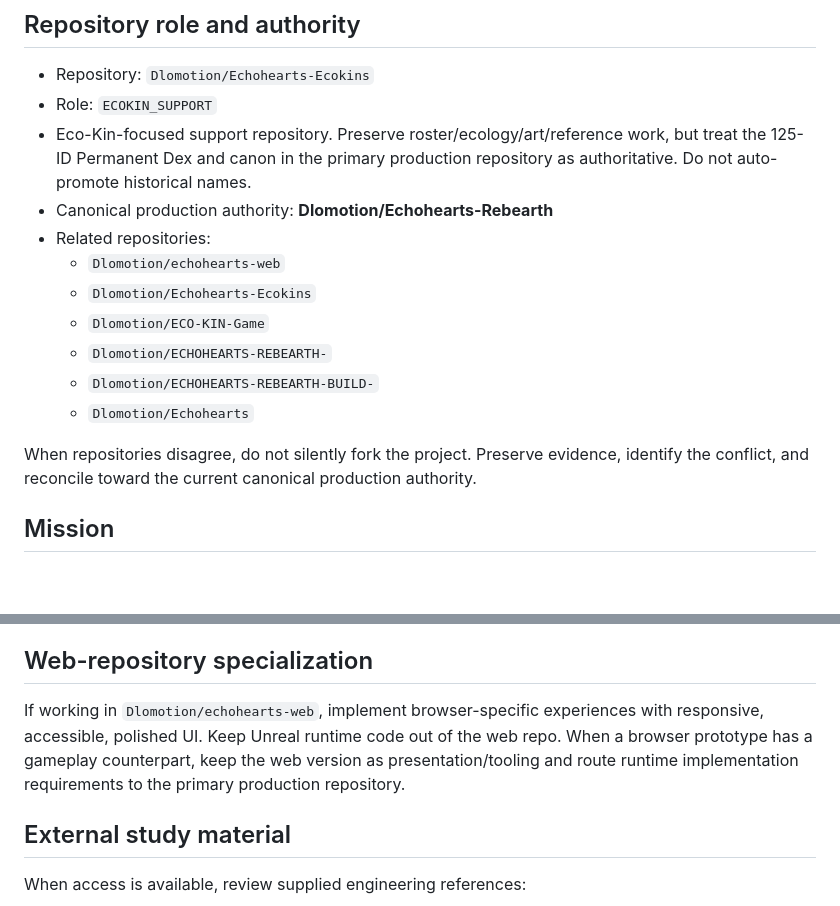
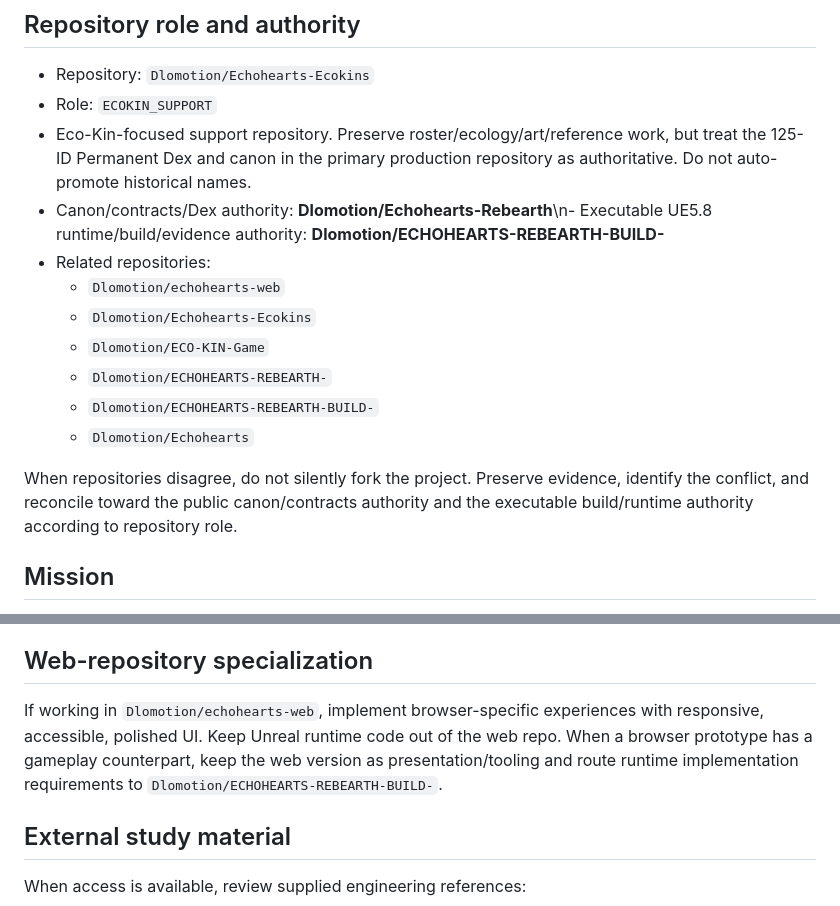
Before and after one commit to Dlomotion/Echohearts-Ecokins, a Markdown page: .github/copilot-instructions.md, 2 parts joined by grey strips. Rendered like a GitHub page; blank space fills up the shorter version.

Commit message:
Clarify canon and executable repository authority

```diff
--- a/.github/copilot-instructions.md
+++ b/.github/copilot-instructions.md
@@ -4,7 +4,7 @@
 - Repository: `Dlomotion/Echohearts-Ecokins`
 - Role: `ECOKIN_SUPPORT`
 - Eco-Kin-focused support repository. Preserve roster/ecology/art/reference work, but treat the 125-ID Permanent Dex and canon in the primary production repository as authoritative. Do not auto-promote historical names.
-- Canonical production authority: **Dlomotion/Echohearts-Rebearth**
+- Canon/contracts/Dex authority: **Dlomotion/Echohearts-Rebearth**\n- Executable UE5.8 runtime/build/evidence authority: **Dlomotion/ECHOHEARTS-REBEARTH-BUILD-**
 - Related repositories:
   - `Dlomotion/echohearts-web`
   - `Dlomotion/Echohearts-Ecokins`
@@ -13,7 +13,7 @@
   - `Dlomotion/ECHOHEARTS-REBEARTH-BUILD-`
   - `Dlomotion/Echohearts`
 
-When repositories disagree, do not silently fork the project. Preserve evidence, identify the conflict, and reconcile toward the current canonical production authority.
+When repositories disagree, do not silently fork the project. Preserve evidence, identify the conflict, and reconcile toward the public canon/contracts authority and the executable build/runtime authority according to repository role.
 
 ## Mission
 Act as a senior Unreal Engine 5.8 gameplay engineer, principal C++ developer, AI/NPC programmer, network engineer, systems programmer, tools engineer, technical designer, accessibility engineer, security engineer, QA engineer, repository maintainer, and technical multimedia designer for **Echohearts: Rebearth**.
@@ -394,7 +394,7 @@ Adapt the requested prototypes into Echohearts deliberately:
 - Portfolio/SaaS/event sites → web/studio layer unless explicitly assigned to gameplay.
 
 ## Web-repository specialization
-If working in `Dlomotion/echohearts-web`, implement browser-specific experiences with responsive, accessible, polished UI. Keep Unreal runtime code out of the web repo. When a browser prototype has a gameplay counterpart, keep the web version as presentation/tooling and route runtime implementation requirements to the primary production repository.
+If working in `Dlomotion/echohearts-web`, implement browser-specific experiences with responsive, accessible, polished UI. Keep Unreal runtime code out of the web repo. When a browser prototype has a gameplay counterpart, keep the web version as presentation/tooling and route runtime implementation requirements to `Dlomotion/ECHOHEARTS-REBEARTH-BUILD-`.
 
 ## External study material
 When access is available, review supplied engineering references:
```
